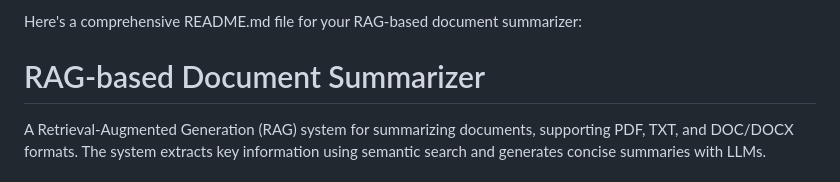
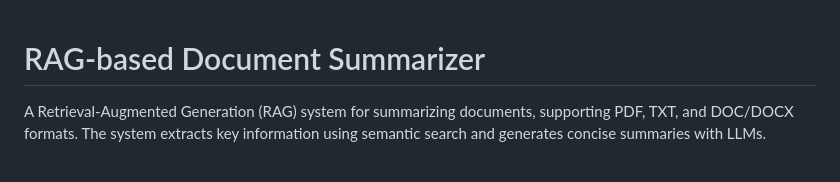
Before and after one commit to AliSuleman27/RAG-Based-Document-Summarizer, a Markdown page: README.md, the part around the change. GitHub-like rendering.

```diff
--- a/README.md
+++ b/README.md
@@ -1,5 +1,3 @@
-Here's a comprehensive README.md file for your RAG-based document summarizer:
-
 
 # RAG-based Document Summarizer
 
```
